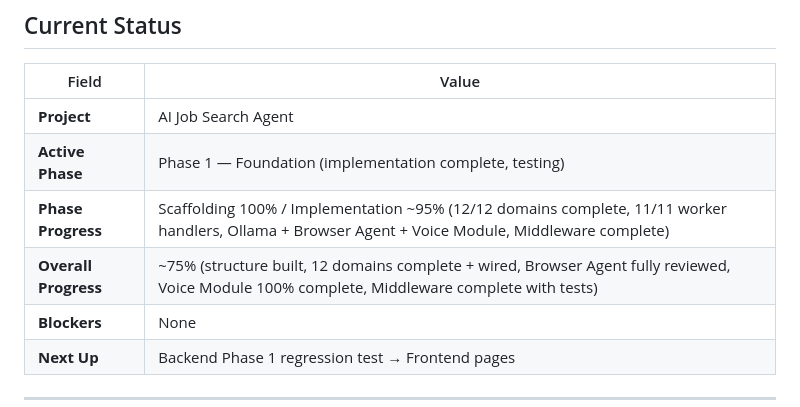
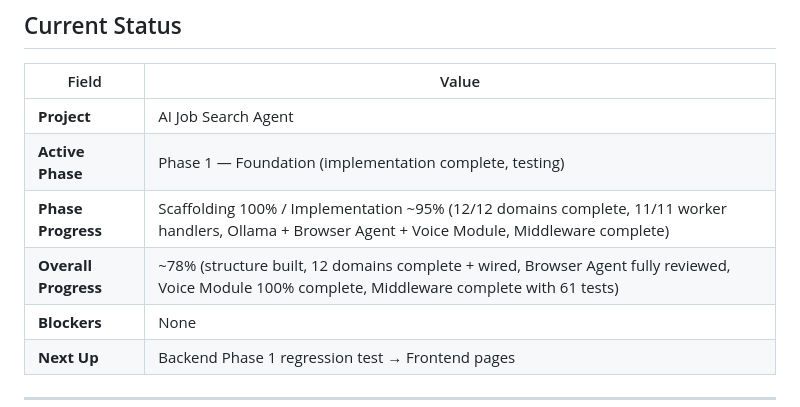
Before and after one commit to anthrodjear/MyJob, a Markdown page: context/progress-tracker.md, the part around the change. Rendered like a GitHub page.

```diff
--- a/context/progress-tracker.md
+++ b/context/progress-tracker.md
@@ -11,7 +11,7 @@
 | **Project** | AI Job Search Agent |
 | **Active Phase** | Phase 1 — Foundation (implementation complete, testing) |
 | **Phase Progress** | Scaffolding 100% / Implementation ~95% (12/12 domains complete, 11/11 worker handlers, Ollama + Browser Agent + Voice Module, Middleware complete) |
-| **Overall Progress** | ~75% (structure built, 12 domains complete + wired, Browser Agent fully reviewed, Voice Module 100% complete, Middleware complete with tests) |
+| **Overall Progress** | ~78% (structure built, 12 domains complete + wired, Browser Agent fully reviewed, Voice Module 100% complete, Middleware complete with 61 tests) |
 | **Blockers** | None |
 | **Next Up** | Backend Phase 1 regression test → Frontend pages |
 
```
Also changed, not shown: context/project-overview.md (+5 -4 lines).
